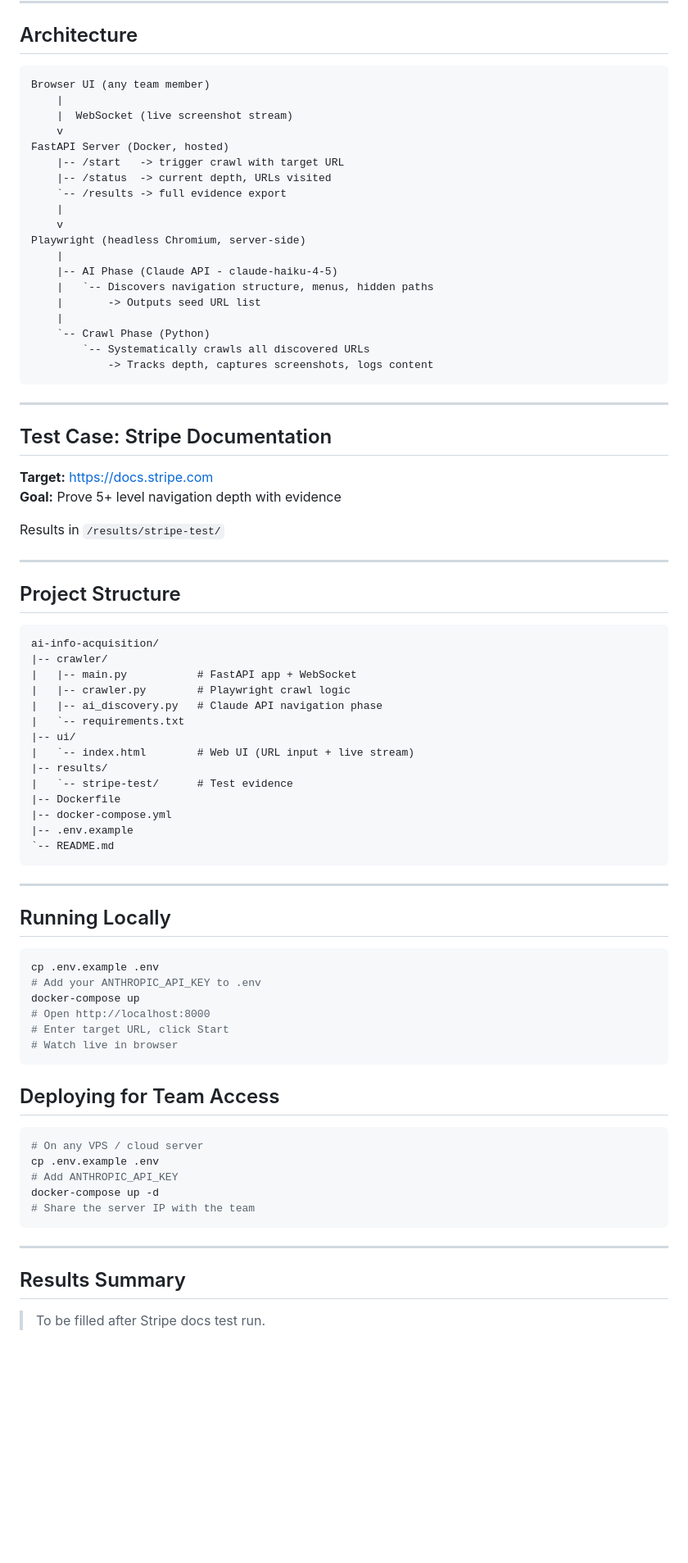
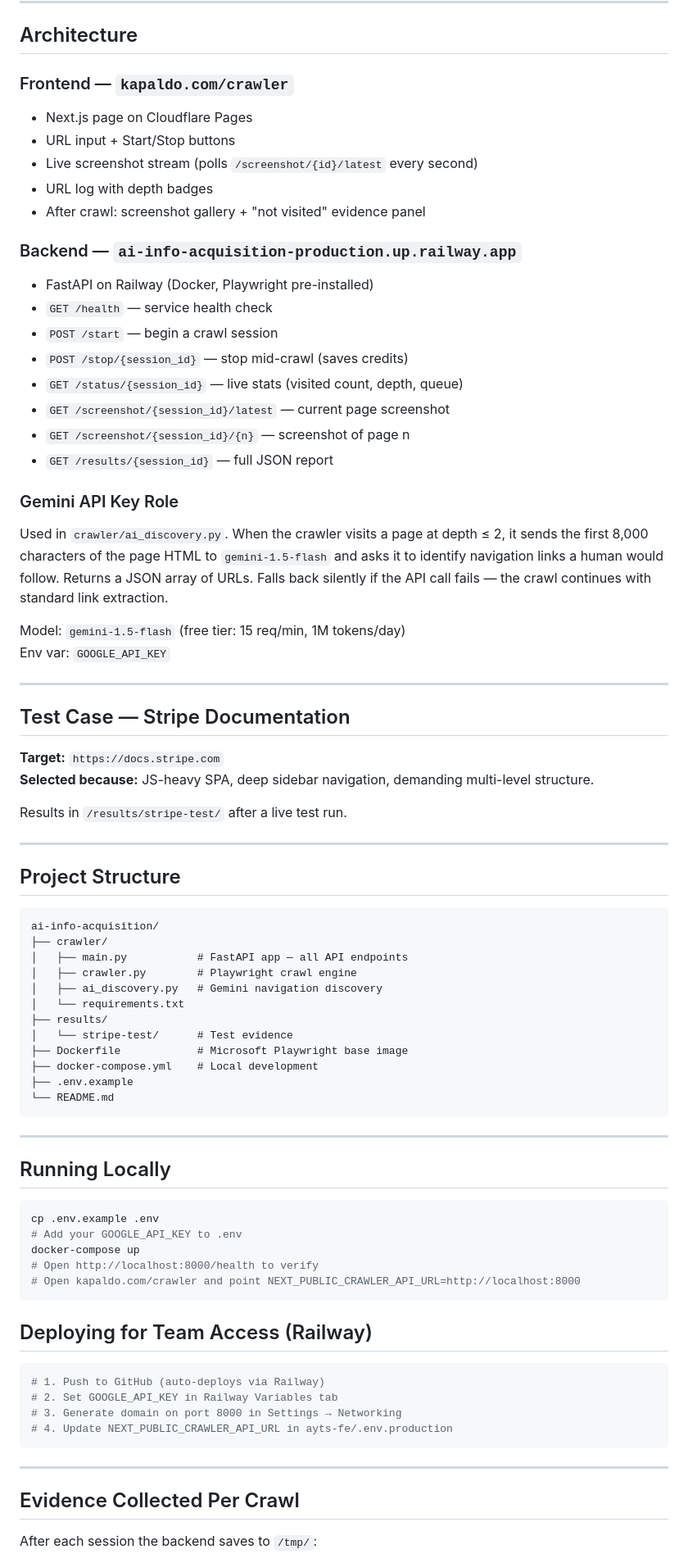
Before and after one commit to king05-dev/ai-info-acquisition, a Markdown page: README.md, the part around one of its changes. Shown at 82% size. Drawn GitHub-style; blank space fills up the shorter version.

Commit message:
docs: comprehensive README documenting what was built, architecture, and Gemini role

````diff
--- a/README.md
+++ b/README.md
@@ -37,36 +59,37 @@ Centrally hosted — accessible by any team member via browser, no local install
 
 ## Architecture
 
-```
-Browser UI (any team member)
-    |
-    |  WebSocket (live screenshot stream)
-    v
-FastAPI Server (Docker, hosted)
-    |-- /start   -> trigger crawl with target URL
-    |-- /status  -> current depth, URLs visited
-    `-- /results -> full evidence export
-    |
-    v
-Playwright (headless Chromium, server-side)
-    |
-    |-- AI Phase (Claude API - claude-haiku-4-5)
-    |   `-- Discovers navigation structure, menus, hidden paths
-    |       -> Outputs seed URL list
-    |
-    `-- Crawl Phase (Python)
-        `-- Systematically crawls all discovered URLs
-            -> Tracks depth, captures screenshots, logs content
-```
+### Frontend — `kapaldo.com/crawler`
+- Next.js page on Cloudflare Pages
+- URL input + Start/Stop buttons
+- Live screenshot stream (polls `/screenshot/{id}/latest` every second)
+- URL log with depth badges
+- After crawl: screenshot gallery + "not visited" evidence panel
+
+### Backend — `ai-info-acquisition-production.up.railway.app`
+- FastAPI on Railway (Docker, Playwright pre-installed)
+- `GET /health` — service health check
+- `POST /start` — begin a crawl session
+- `POST /stop/{session_id}` — stop mid-crawl (saves credits)
+- `GET /status/{session_id}` — live stats (visited count, depth, queue)
+- `GET /screenshot/{session_id}/latest` — current page screenshot
+- `GET /screenshot/{session_id}/{n}` — screenshot of page n
+- `GET /results/{session_id}` — full JSON report
+
+### Gemini API Key Role
+Used in `crawler/ai_discovery.py`. When the crawler visits a page at depth ≤ 2, it sends the first 8,000 characters of the page HTML to `gemini-1.5-flash` and asks it to identify navigation links a human would follow. Returns a JSON array of URLs. Falls back silently if the API call fails — the crawl continues with standard link extraction.
+
+Model: `gemini-1.5-flash` (free tier: 15 req/min, 1M tokens/day)
+Env var: `GOOGLE_API_KEY`
 
 ---
 
-## Test Case: Stripe Documentation
+## Test Case — Stripe Documentation
 
-**Target:** https://docs.stripe.com
-**Goal:** Prove 5+ level navigation depth with evidence
+**Target:** `https://docs.stripe.com`
+**Selected because:** JS-heavy SPA, deep sidebar navigation, demanding multi-level structure.
 
-Results in `/results/stripe-test/`
+Results in `/results/stripe-test/` after a live test run.
 
 ---
 
@@ -74,19 +97,17 @@ Results in `/results/stripe-test/`
 
 ```
 ai-info-acquisition/
-|-- crawler/
-|   |-- main.py           # FastAPI app + WebSocket
-|   |-- crawler.py        # Playwright crawl logic
-|   |-- ai_discovery.py   # Claude API navigation phase
-|   `-- requirements.txt
-|-- ui/
-|   `-- index.html        # Web UI (URL input + live stream)
-|-- results/
-|   `-- stripe-test/      # Test evidence
-|-- Dockerfile
-|-- docker-compose.yml
-|-- .env.example
-`-- README.md
+├── crawler/
+│   ├── main.py           # FastAPI app — all API endpoints
+│   ├── crawler.py        # Playwright crawl engine
+│   ├── ai_discovery.py   # Gemini navigation discovery
+│   └── requirements.txt
+├── results/
+│   └── stripe-test/      # Test evidence
+├── Dockerfile            # Microsoft Playwright base image
+├── docker-compose.yml    # Local development
+├── .env.example
+└── README.md
 ```
 
 ---
@@ -95,26 +116,24 @@ ai-info-acquisition/
 
 ```bash
 cp .env.example .env
-# Add your ANTHROPIC_API_KEY to .env
+# Add your GOOGLE_API_KEY to .env
 docker-compose up
-# Open http://localhost:8000
-# Enter target URL, click Start
-# Watch live in browser
+# Open http://localhost:8000/health to verify
+# Open kapaldo.com/crawler and point NEXT_PUBLIC_CRAWLER_API_URL=http://localhost:8000
 ```
 
-## Deploying for Team Access
+## Deploying for Team Access (Railway)
 
 ```bash
-# On any VPS / cloud server
-cp .env.example .env
-# Add ANTHROPIC_API_KEY
-docker-compose up -d
-# Share the server IP with the team
+# 1. Push to GitHub (auto-deploys via Railway)
+# 2. Set GOOGLE_API_KEY in Railway Variables tab
+# 3. Generate domain on port 8000 in Settings → Networking
+# 4. Update NEXT_PUBLIC_CRAWLER_API_URL in ayts-fe/.env.production
 ```
 
 ---
 
-## Results Summary
+## Evidence Collected Per Crawl
 
-> To be filled after Stripe docs test run.
+After each session the backend saves to `/tmp/`:
 
````
Also changed, not shown: other parts of README.md (+60 -27 lines).
